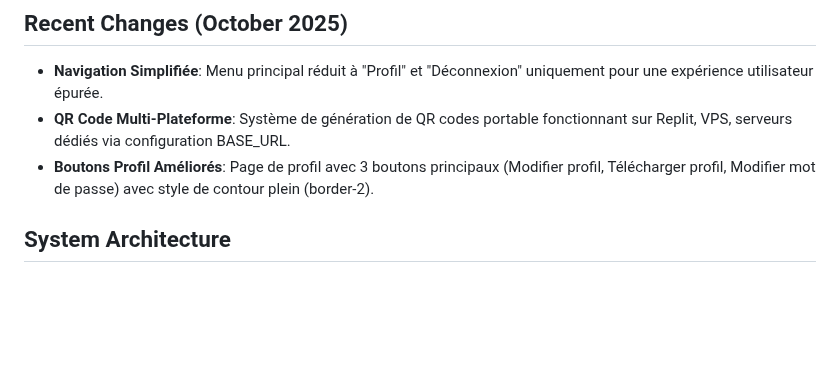
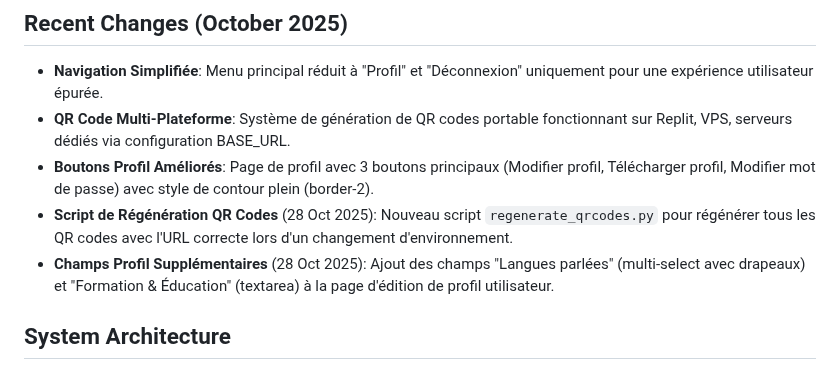
Before and after one commit to moa-digitalagency/Talento, a Markdown page: replit.md, the part around the change. Drawn GitHub-style; blank space fills up the shorter version.

Commit message:
Update QR code generation and user profile fields
Introduce `regenerate_qrcodes.py` script for dynamic BASE_URL QR code generation. Add 'Languages' and 'Education' fields to user profile edit page.

Replit-Commit-Author: Agent
Replit-Commit-Session-Id: d03a1b87-e74c-46d3-80ef-066a928318c6
Replit-Commit-Checkpoint-Type: full_checkpoint
Replit-Commit-Screenshot-Url: https://storage.googleapis.com/screenshot-production-us-central1/608b0f41-f0c4-4dc5-b696-56ade56fc7c8/d03a1b87-e74c-46d3-80ef-066a928318c6/guc43QW

```diff
--- a/replit.md
+++ b/replit.md
@@ -10,6 +10,8 @@ Preferred communication style: Simple, everyday language.
 - **Navigation Simplifiée**: Menu principal réduit à "Profil" et "Déconnexion" uniquement pour une expérience utilisateur épurée.
 - **QR Code Multi-Plateforme**: Système de génération de QR codes portable fonctionnant sur Replit, VPS, serveurs dédiés via configuration BASE_URL.
 - **Boutons Profil Améliorés**: Page de profil avec 3 boutons principaux (Modifier profil, Télécharger profil, Modifier mot de passe) avec style de contour plein (border-2).
+- **Script de Régénération QR Codes** (28 Oct 2025): Nouveau script `regenerate_qrcodes.py` pour régénérer tous les QR codes avec l'URL correcte lors d'un changement d'environnement.
+- **Champs Profil Supplémentaires** (28 Oct 2025): Ajout des champs "Langues parlées" (multi-select avec drapeaux) et "Formation & Éducation" (textarea) à la page d'édition de profil utilisateur.
 
 ## System Architecture
 
```
